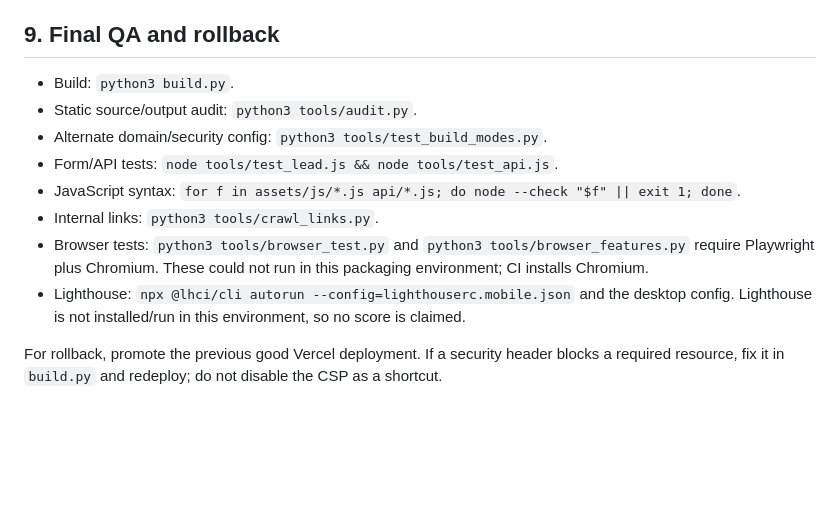
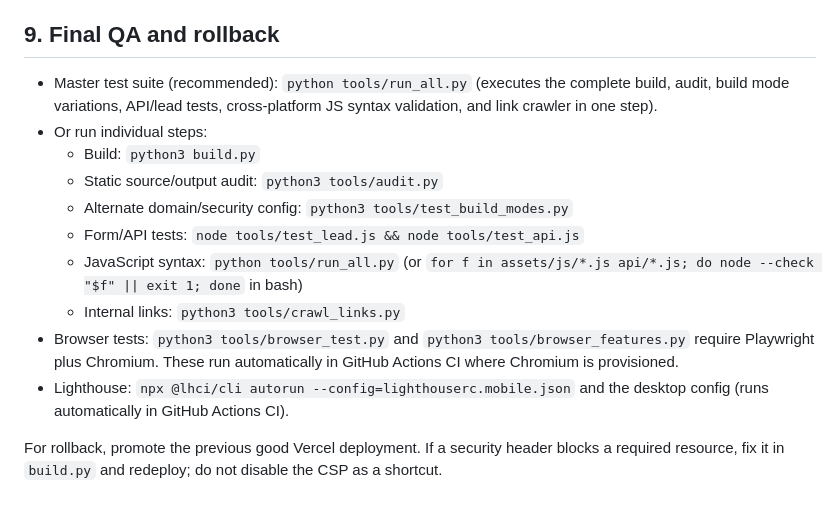
Before and after one commit to csharikrishna/HEIDIGI-DIGITAL-MARKETING, a Markdown page: DEPLOY.md, the part around the change. Drawn GitHub-style; blank space fills up the shorter version.

```diff
--- a/DEPLOY.md
+++ b/DEPLOY.md
@@ -94,13 +94,15 @@ The site has Privacy Policy, Terms, Cookie Policy and Disclaimer routes. Review
 
 ## 9. Final QA and rollback
 
-- Build: `python3 build.py`.
-- Static source/output audit: `python3 tools/audit.py`.
-- Alternate domain/security config: `python3 tools/test_build_modes.py`.
-- Form/API tests: `node tools/test_lead.js && node tools/test_api.js`.
-- JavaScript syntax: `for f in assets/js/*.js api/*.js; do node --check "$f" || exit 1; done`.
-- Internal links: `python3 tools/crawl_links.py`.
-- Browser tests: `python3 tools/browser_test.py` and `python3 tools/browser_features.py` require Playwright plus Chromium. These could not run in this packaging environment; CI installs Chromium.
-- Lighthouse: `npx @lhci/cli autorun --config=lighthouserc.mobile.json` and the desktop config. Lighthouse is not installed/run in this environment, so no score is claimed.
+- Master test suite (recommended): `python tools/run_all.py` (executes the complete build, audit, build mode variations, API/lead tests, cross-platform JS syntax validation, and link crawler in one step).
+- Or run individual steps:
+  - Build: `python3 build.py`
+  - Static source/output audit: `python3 tools/audit.py`
+  - Alternate domain/security config: `python3 tools/test_build_modes.py`
+  - Form/API tests: `node tools/test_lead.js && node tools/test_api.js`
+  - JavaScript syntax: `python tools/run_all.py` (or `for f in assets/js/*.js api/*.js; do node --check "$f" || exit 1; done` in bash)
+  - Internal links: `python3 tools/crawl_links.py`
+- Browser tests: `python3 tools/browser_test.py` and `python3 tools/browser_features.py` require Playwright plus Chromium. These run automatically in GitHub Actions CI where Chromium is provisioned.
+- Lighthouse: `npx @lhci/cli autorun --config=lighthouserc.mobile.json` and the desktop config (runs automatically in GitHub Actions CI).
 
 For rollback, promote the previous good Vercel deployment. If a security header blocks a required resource, fix it in `build.py` and redeploy; do not disable the CSP as a shortcut.
```
Also changed, not shown: README.md (+4 -3 lines).
